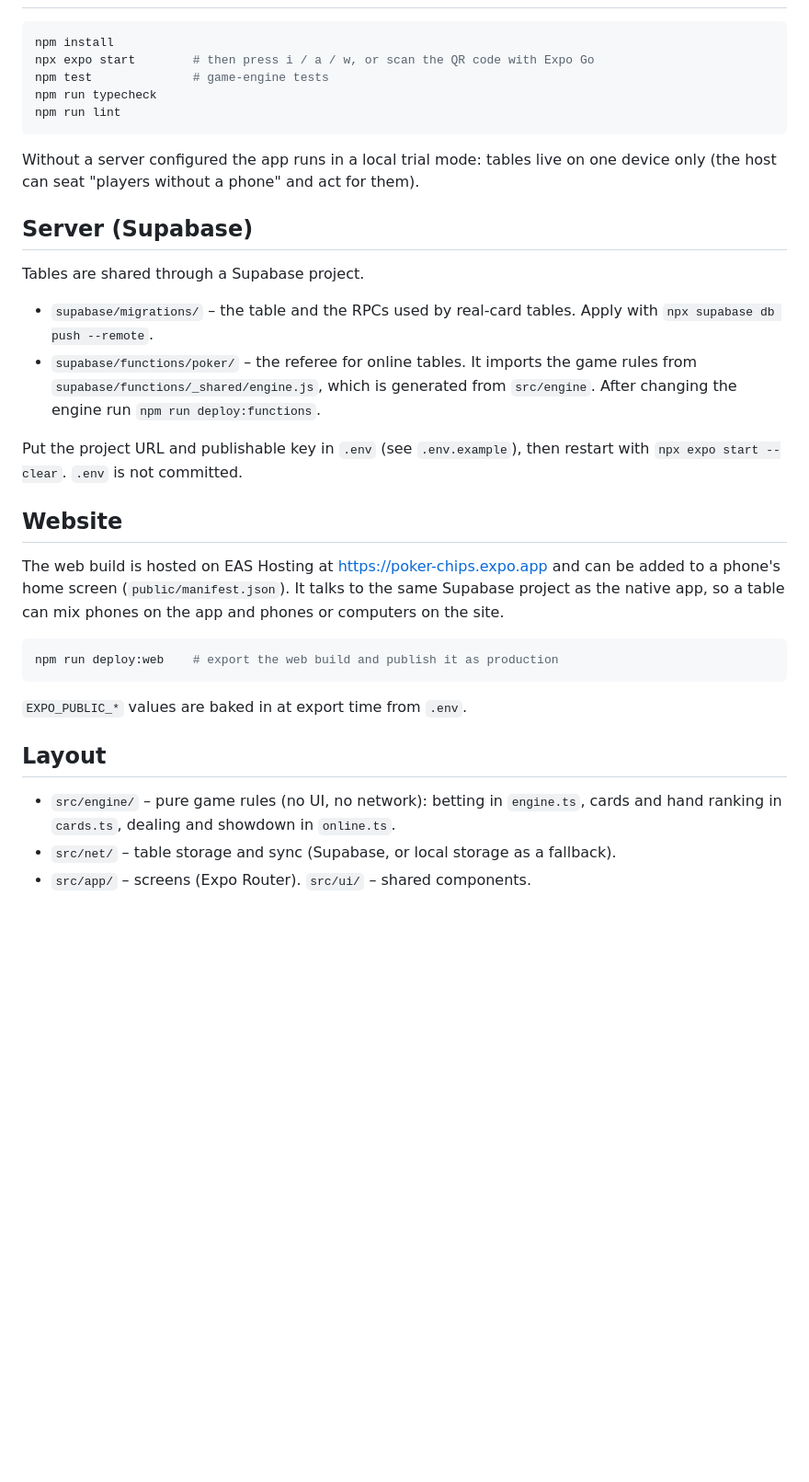
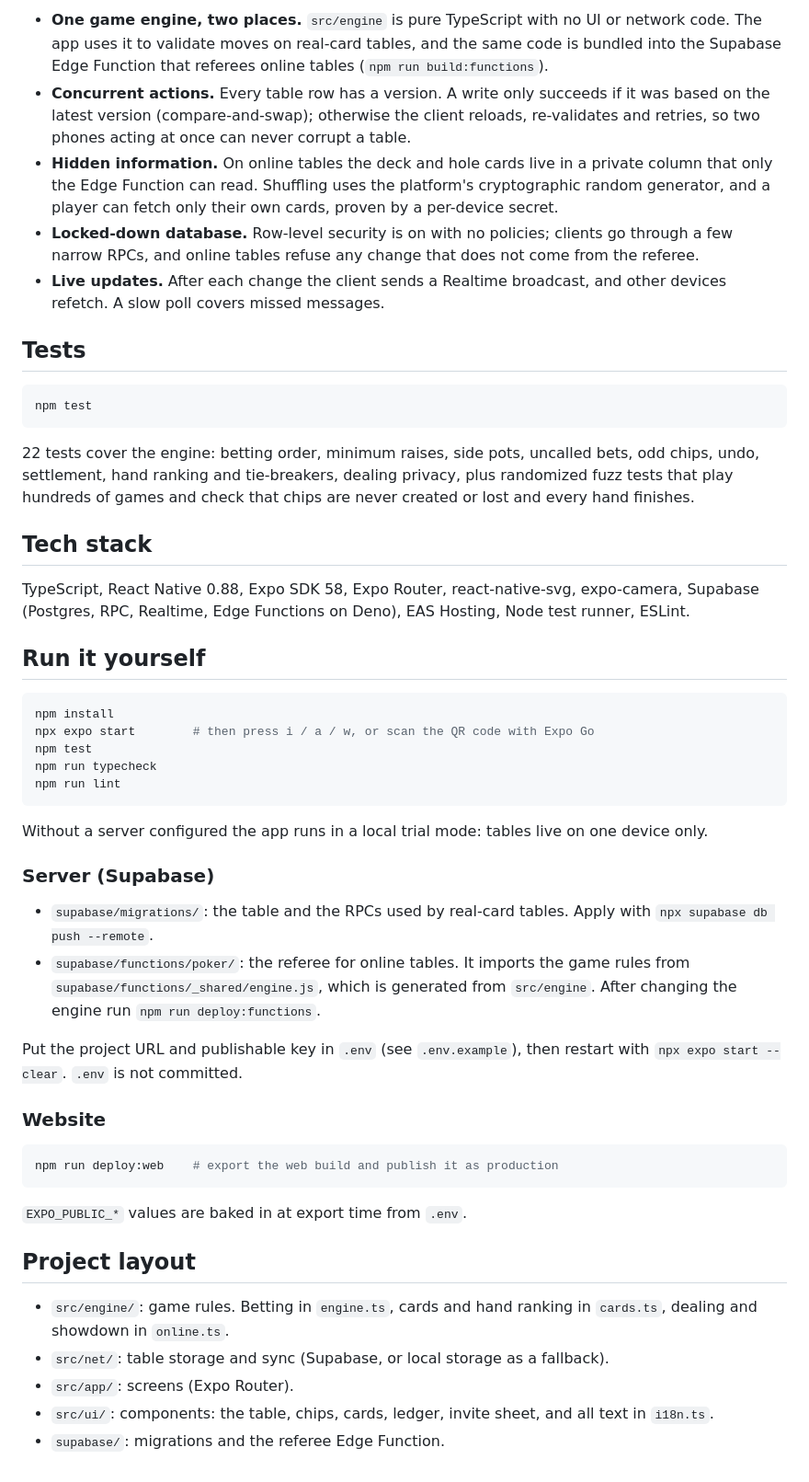
Before and after one commit to RohamAbootorabian/poker-chips, a Markdown page: README.md, the part around one of its changes. Shown at 92% size. Drawn GitHub-style; blank space fills up the shorter version.

````diff
--- a/README.md
+++ b/README.md
@@ -15,34 +60,63 @@ lives in `src/ui/i18n.ts`.
+- **One game engine, two places.** `src/engine` is pure TypeScript with no UI
+  or network code. The app uses it to validate moves on real-card tables, and
+  the same code is bundled into the Supabase Edge Function that referees
+  online tables (`npm run build:functions`).
+- **Concurrent actions.** Every table row has a version. A write only succeeds
+  if it was based on the latest version (compare-and-swap); otherwise the
+  client reloads, re-validates and retries, so two phones acting at once
+  can never corrupt a table.
+- **Hidden information.** On online tables the deck and hole cards live in a
+  private column that only the Edge Function can read. Shuffling uses the
+  platform's cryptographic random generator, and a player can fetch only
+  their own cards, proven by a per-device secret.
+- **Locked-down database.** Row-level security is on with no policies;
+  clients go through a few narrow RPCs, and online tables refuse any change
+  that does not come from the referee.
+- **Live updates.** After each change the client sends a Realtime broadcast,
+  and other devices refetch. A slow poll covers missed messages.
+
+## Tests
+
+```bash
+npm test
+```
+
+22 tests cover the engine: betting order, minimum raises, side pots, uncalled
+bets, odd chips, undo, settlement, hand ranking and tie-breakers, dealing
+privacy, plus randomized fuzz tests that play hundreds of games and check
+that chips are never created or lost and every hand finishes.
+
+## Tech stack
+
+TypeScript, React Native 0.88, Expo SDK 58, Expo Router, react-native-svg,
+expo-camera, Supabase (Postgres, RPC, Realtime, Edge Functions on Deno),
+EAS Hosting, Node test runner, ESLint.
+
+## Run it yourself
 
 ```bash
 npm install
 npx expo start        # then press i / a / w, or scan the QR code with Expo Go
-npm test              # game-engine tests
+npm test
 npm run typecheck
 npm run lint
 ```
 
-Without a server configured the app runs in a local trial mode: tables live on
-one device only (the host can seat "players without a phone" and act for them).
+Without a server configured the app runs in a local trial mode: tables live
+on one device only.
 
-## Server (Supabase)
+### Server (Supabase)
 
-Tables are shared through a Supabase project.
-
-- `supabase/migrations/` – the table and the RPCs used by real-card tables.
+- `supabase/migrations/`: the table and the RPCs used by real-card tables.
   Apply with `npx supabase db push --remote`.
-- `supabase/functions/poker/` – the referee for online tables. It imports the
+- `supabase/functions/poker/`: the referee for online tables. It imports the
   game rules from `supabase/functions/_shared/engine.js`, which is generated
   from `src/engine`. After changing the engine run `npm run deploy:functions`.
 
 Put the project URL and publishable key in `.env` (see `.env.example`), then
 restart with `npx expo start --clear`. `.env` is not committed.
 
-## Website
-
-The web build is hosted on EAS Hosting at https://poker-chips.expo.app and can
-be added to a phone's home screen (`public/manifest.json`). It talks to the
-same Supabase project as the native app, so a table can mix phones on the app
-and phones or computers on the site.
+### Website
 
 ```bash
 npm run deploy:web    # export the web build and publish it as production
@@ -50,9 +124,12 @@ npm run deploy:web    # export the web build and publish it as production
 
 `EXPO_PUBLIC_*` values are baked in at export time from `.env`.
 
-## Layout
+## Project layout
 
-- `src/engine/` – pure game rules (no UI, no network): betting in `engine.ts`,
-  cards and hand ranking in `cards.ts`, dealing and showdown in `online.ts`.
-- `src/net/` – table storage and sync (Supabase, or local storage as a fallback).
-- `src/app/` – screens (Expo Router). `src/ui/` – shared components.
+- `src/engine/`: game rules. Betting in `engine.ts`, cards and hand ranking in
+  `cards.ts`, dealing and showdown in `online.ts`.
+- `src/net/`: table storage and sync (Supabase, or local storage as a fallback).
+- `src/app/`: screens (Expo Router).
+- `src/ui/`: components: the table, chips, cards, ledger, invite sheet, and all
+  text in `i18n.ts`.
+- `supabase/`: migrations and the referee Edge Function.
````
Also changed, not shown: other parts of README.md (+54 -9 lines), docs/screenshots/home.png (added), docs/screenshots/invite.png (added), docs/screenshots/ledger.png (added), docs/screenshots/online-showdown.png (added), docs/screenshots/table.png (added).
